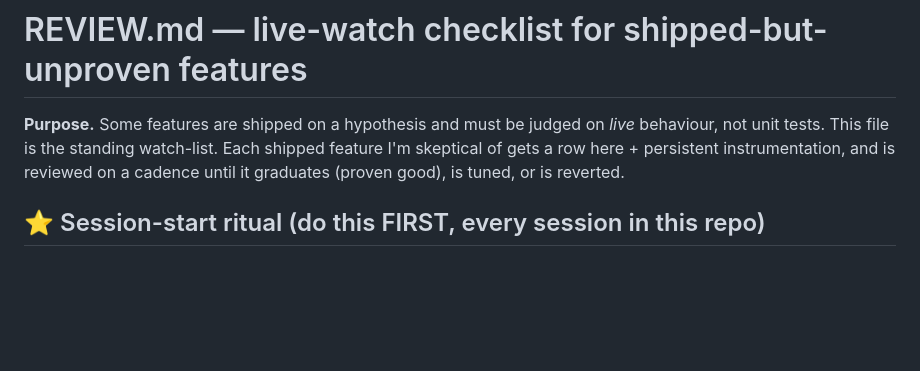
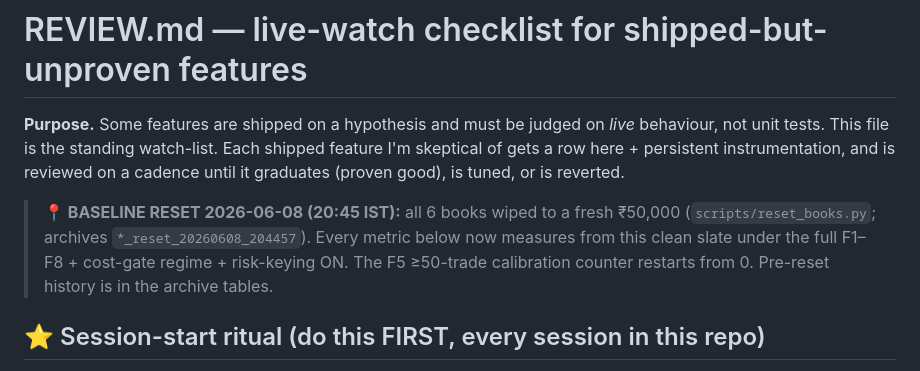
Before and after one commit to TechInjectIndia/personal-ai-trader, a Markdown page: REVIEW.md, the part around the change. Rendered like a GitHub page; blank space fills up the shorter version.

Commit message:
docs(review): mark 2026-06-08 baseline reset (all books fresh 50k)
Co-Authored-By: Claude Opus 4.8 (1M context) <noreply@anthropic.com>

```diff
--- a/REVIEW.md
+++ b/REVIEW.md
@@ -4,6 +4,8 @@
 behaviour, not unit tests. This file is the standing watch-list. Each shipped
 feature I'm skeptical of gets a row here + persistent instrumentation, and is
 reviewed on a cadence until it graduates (proven good), is tuned, or is reverted.
+
+> **📍 BASELINE RESET 2026-06-08 (20:45 IST):** all 6 books wiped to a fresh ₹50,000 (`scripts/reset_books.py`; archives `*_reset_20260608_204457`). Every metric below now measures from this clean slate under the full F1–F8 + cost-gate regime + risk-keying ON. The F5 ≥50-trade calibration counter restarts from 0. Pre-reset history is in the archive tables.
 
 ## ⭐ Session-start ritual (do this FIRST, every session in this repo)
 1. **Read this file** (REVIEW.md) — the watch-list + each feature's success criteria.
```
